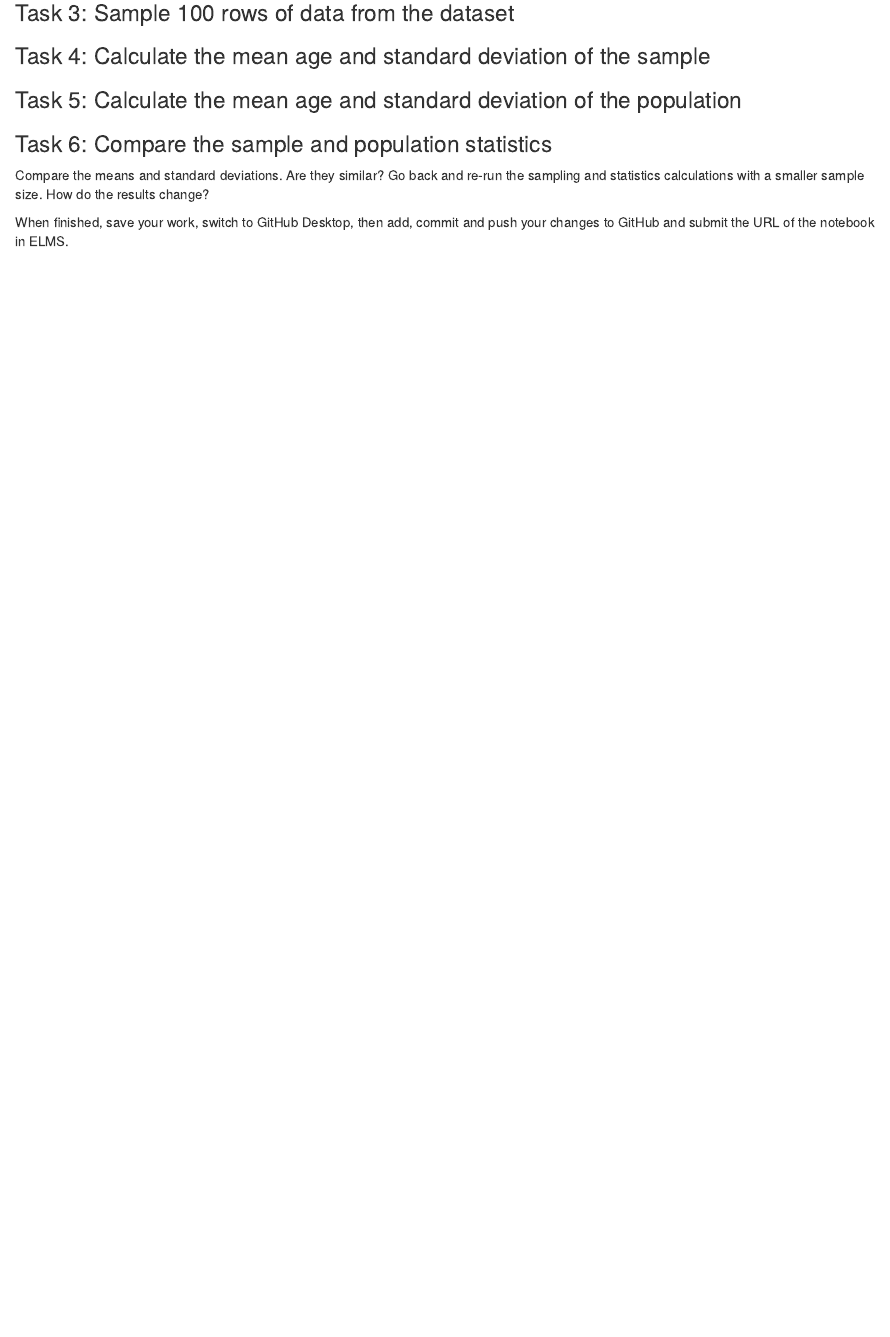
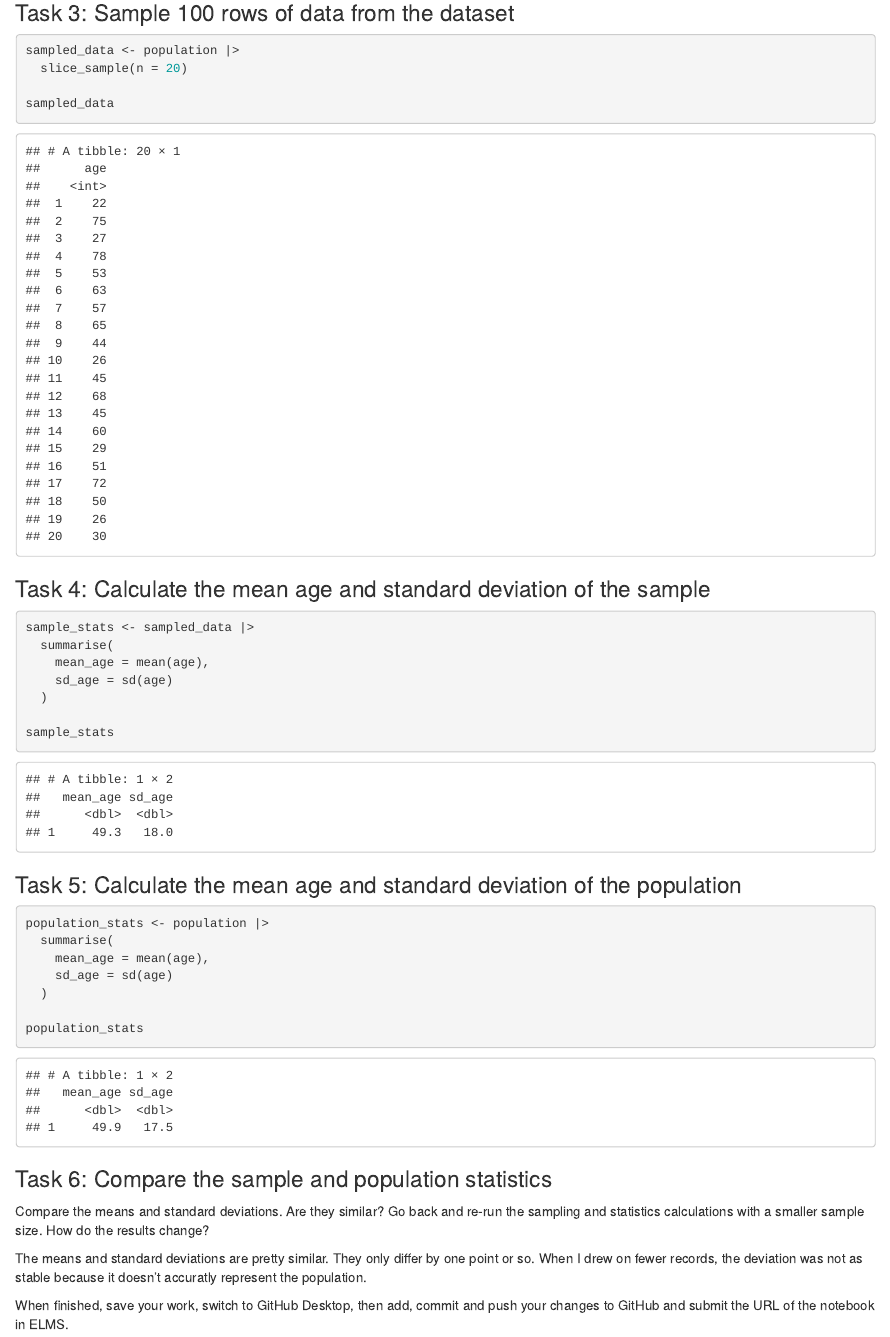
Before and after one commit to Elizabeth-ops-ai/jour405_spring26, an R Markdown document (activities/Sampling.Rmd): the page in a window 1100 px wide, from 230 px down before the commit and from 940 px down after it, so that both start at the same text. Rendered offline with R 4.5, knitr and Pandoc, with nearby package versions.

Commit message:
Update Sampling.Rmd

````diff
--- a/activities/Sampling.Rmd
+++ b/activities/Sampling.Rmd
@@ -11,18 +23,42 @@ Follow along with the demo to learn how to sample data from a population using R
 
 
 ### Task 3: Sample 100 rows of data from the dataset
+```{r}
+sampled_data <- population |>
+  slice_sample(n = 20)
+
+sampled_data
+```
 
 
 ### Task 4: Calculate the mean age and standard deviation of the sample
 
+```{r}
+sample_stats <- sampled_data |>
+  summarise(
+    mean_age = mean(age),
+    sd_age = sd(age)
+  )
+
+sample_stats
+```
 
 ### Task 5: Calculate the mean age and standard deviation of the population
+```{r}
+population_stats <- population |>
+  summarise(
+    mean_age = mean(age),
+    sd_age = sd(age)
+  )
+
+population_stats
+```
 
 
 ### Task 6: Compare the sample and population statistics
 
 Compare the means and standard deviations. Are they similar? Go back and re-run the sampling and statistics calculations with a smaller sample size. How do the results change?
 
-
+The means and standard deviations are pretty similar. They only differ by one point or so. When I drew on fewer records, the deviation was not as stable because it doesn't accuratly represent the population.
 
 When finished, save your work, switch to GitHub Desktop, then add, commit and push your changes to GitHub and submit the URL of the notebook in ELMS.
````
Also changed, not shown: activities/Sampling.Rmd (12 more changed lines).
